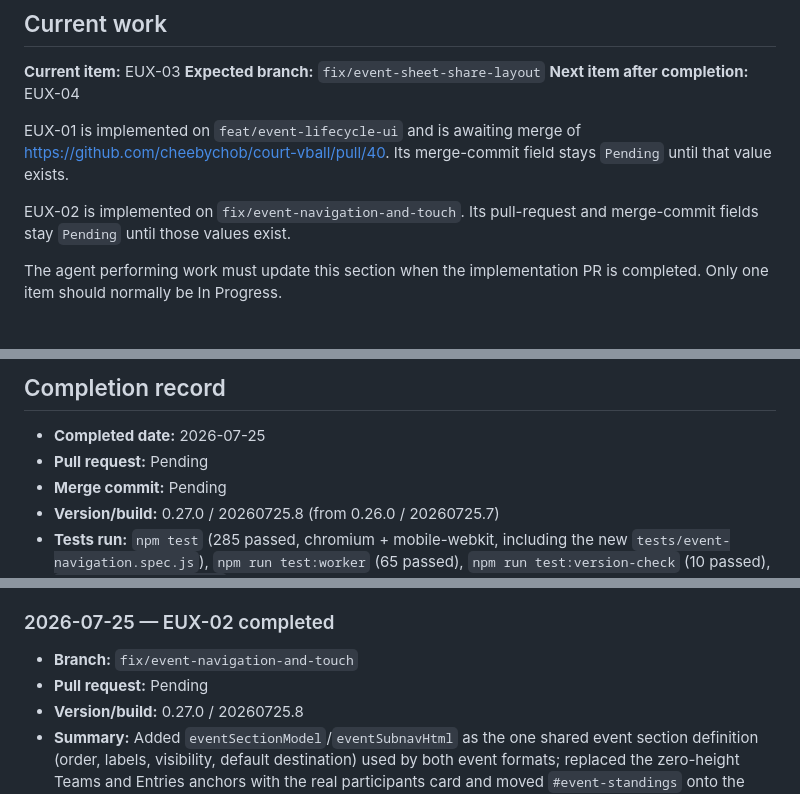
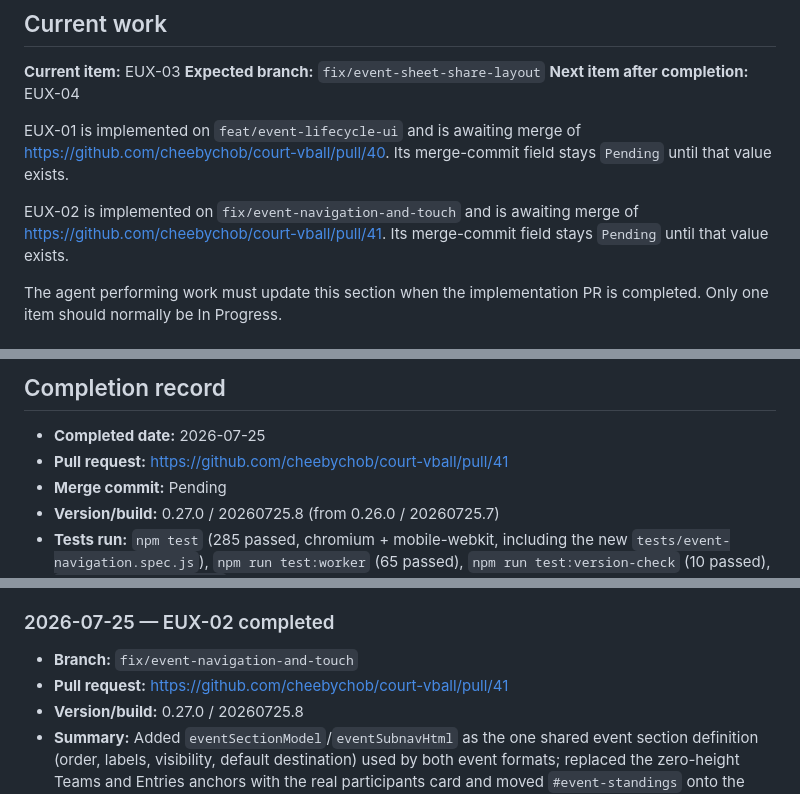
Before and after one commit to cheebychob/court-vball, a Markdown page: docs/EVENT_UI_ROADMAP.md, 3 parts joined by grey strips. GitHub-like rendering.

Commit message:
Record the EUX-02 pull request link in the roadmap
Co-Authored-By: Claude Opus 5 <noreply@anthropic.com>

```diff
--- a/docs/EVENT_UI_ROADMAP.md
+++ b/docs/EVENT_UI_ROADMAP.md
@@ -63,8 +63,9 @@ EUX-01 is implemented on `feat/event-lifecycle-ui` and is awaiting merge of
 https://github.com/cheebychob/court-vball/pull/40. Its merge-commit field stays
 `Pending` until that value exists.
 
-EUX-02 is implemented on `fix/event-navigation-and-touch`. Its pull-request and
-merge-commit fields stay `Pending` until those values exist.
+EUX-02 is implemented on `fix/event-navigation-and-touch` and is awaiting merge
+of https://github.com/cheebychob/court-vball/pull/41. Its merge-commit field
+stays `Pending` until that value exists.
 
 The agent performing work must update this section when the implementation PR
 is completed. Only one item should normally be In Progress.
@@ -247,7 +248,7 @@ screens without yet changing the page into mobile section views.
 ## Completion record
 
 * **Completed date:** 2026-07-25
-* **Pull request:** Pending
+* **Pull request:** https://github.com/cheebychob/court-vball/pull/41
 * **Merge commit:** Pending
 * **Version/build:** 0.27.0 / 20260725.8 (from 0.26.0 / 20260725.7)
 * **Tests run:** `npm test` (285 passed, chromium + mobile-webkit, including the
@@ -755,7 +756,7 @@ Add one entry after each completed roadmap item.
 ### 2026-07-25 — EUX-02 completed
 
 * **Branch:** `fix/event-navigation-and-touch`
-* **Pull request:** Pending
+* **Pull request:** https://github.com/cheebychob/court-vball/pull/41
 * **Version/build:** 0.27.0 / 20260725.8
 * **Summary:** Added `eventSectionModel`/`eventSubnavHtml` as the one shared
   event section definition (order, labels, visibility, default destination) used
```
